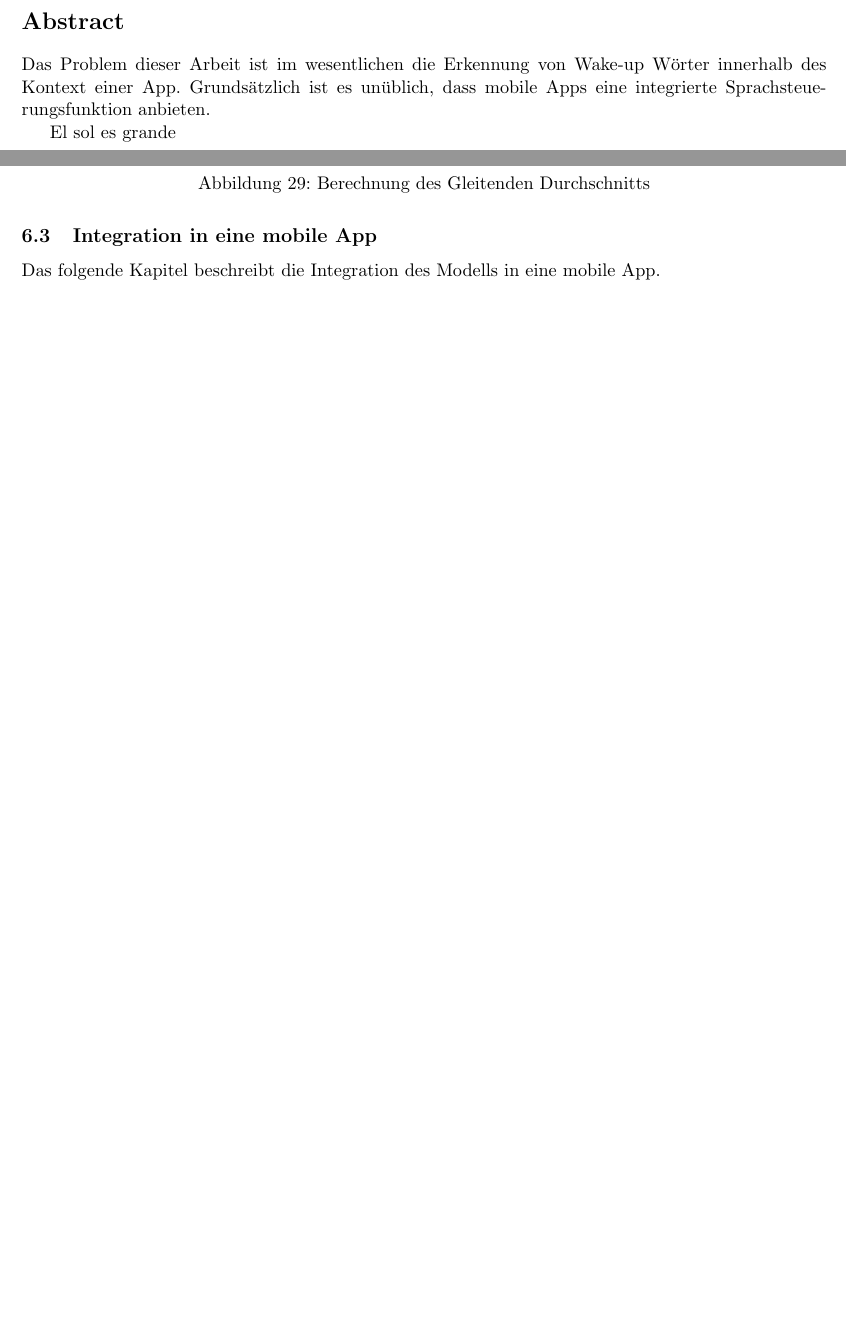
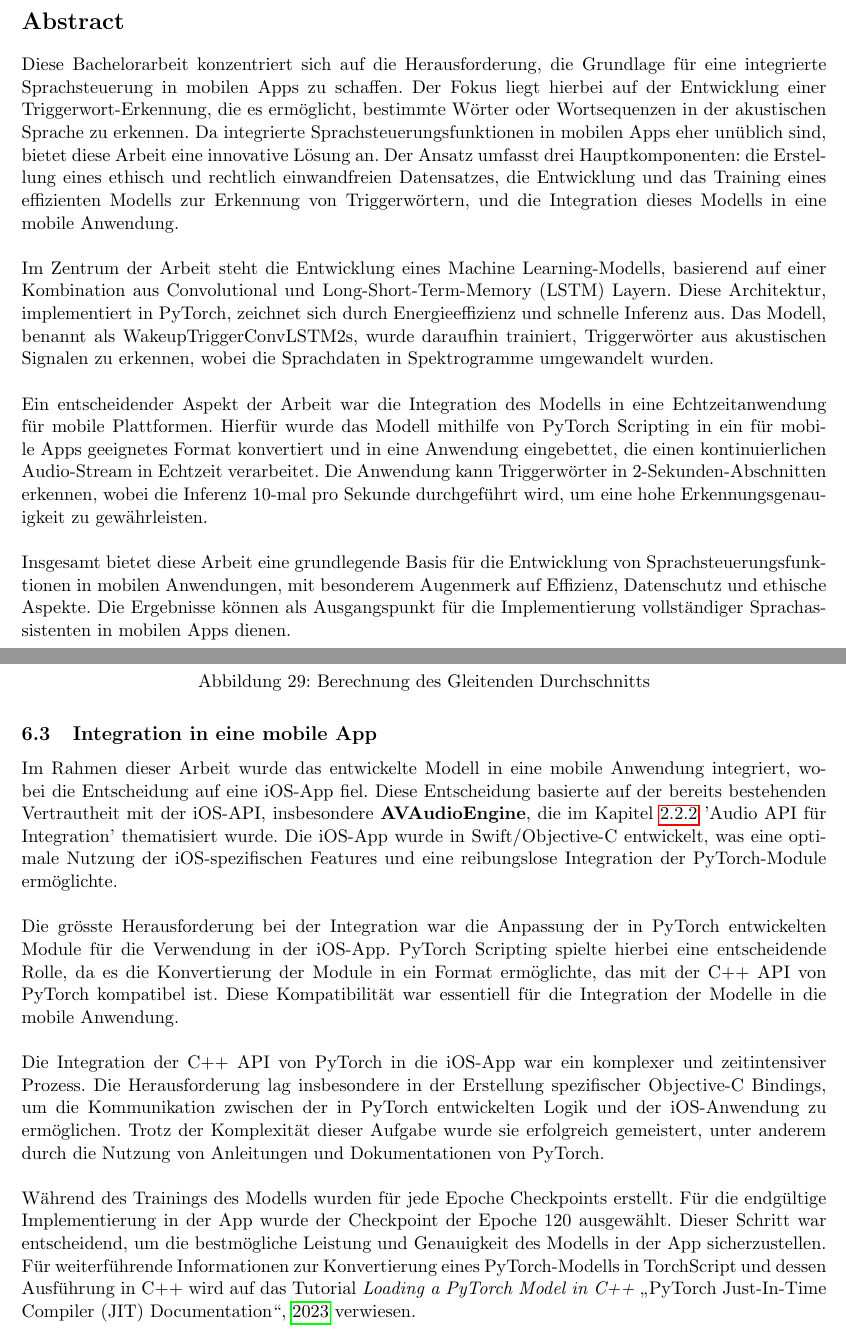
Before and after one commit to RubenNunez/ba-thesis-voicetrigger-in-mobileapps, a LaTeX document (main.tex): two parts of pages 3 and 40 of 47, joined at a grey line, cut so that both start at the same text, the shorter picture padded with empty space. Compiled offline with pdfLaTeX.

Commit message:
draft for ios Integration part

```diff
--- a/main.tex
+++ b/main.tex
@@ -78,12 +78,38 @@
 \subfile{affidavit.tex}
 \newpage
 
+% El sol es grande
 \newpage \section*{Abstract}
-Das Problem dieser Arbeit ist im wesentlichen die Erkennung von Wake-up Wörter innerhalb
-des Kontext einer App. Grundsätzlich ist es unüblich, dass mobile Apps eine
-integrierte Sprachsteuerungsfunktion anbieten.
-
-El sol es grande
+Diese Bachelorarbeit konzentriert sich auf die Herausforderung, die Grundlage für eine integrierte
+Sprachsteuerung in mobilen Apps zu schaffen. Der Fokus liegt hierbei auf der Entwicklung einer
+Triggerwort-Erkennung, die es ermöglicht, bestimmte Wörter oder Wortsequenzen in der akustischen
+Sprache zu erkennen. Da integrierte Sprachsteuerungsfunktionen in mobilen Apps eher unüblich sind,
+bietet diese Arbeit eine innovative Lösung an. Der Ansatz umfasst drei Hauptkomponenten: die
+Erstellung eines ethisch und rechtlich einwandfreien Datensatzes, die Entwicklung und das Training
+eines effizienten Modells zur Erkennung von Triggerwörtern, und die Integration dieses Modells in
+eine mobile Anwendung.
+
+\noindent \newline
+Im Zentrum der Arbeit steht die Entwicklung eines Machine Learning-Modells, basierend auf einer
+Kombination aus Convolutional und Long-Short-Term-Memory (LSTM) Layern. Diese Architektur,
+implementiert in PyTorch, zeichnet sich durch Energieeffizienz und schnelle Inferenz aus. Das
+Modell, benannt als WakeupTriggerConvLSTM2s, wurde daraufhin trainiert, Triggerwörter aus
+akustischen Signalen zu erkennen, wobei die Sprachdaten in Spektrogramme umgewandelt wurden.
+
+\noindent \newline
+Ein entscheidender Aspekt der Arbeit war die Integration des Modells in eine Echtzeitanwendung für
+mobile Plattformen. Hierfür wurde das Modell mithilfe von PyTorch Scripting in ein für mobile Apps
+geeignetes Format konvertiert und in eine Anwendung eingebettet, die einen kontinuierlichen
+Audio-Stream in Echtzeit verarbeitet. Die Anwendung kann Triggerwörter in 2-Sekunden-Abschnitten
+erkennen, wobei die Inferenz 10-mal pro Sekunde durchgeführt wird, um eine hohe
+Erkennungsgenauigkeit zu gewährleisten.
+
+\noindent \newline
+Insgesamt bietet diese Arbeit eine grundlegende Basis für die Entwicklung von
+Sprachsteuerungsfunktionen in mobilen Anwendungen, mit besonderem Augenmerk auf Effizienz,
+Datenschutz und ethische Aspekte. Die Ergebnisse können als Ausgangspunkt für die Implementierung
+vollständiger Sprachassistenten in mobilen Apps dienen.
+
 
 
 \newpage
@@ -1748,14 +1775,45 @@ die Wahrscheinlichkeiten der letzten 3, 5 und 10 Audio Chunks.
 	\label{fig:sma}
 \end{figure}
 
+
 \subsection{Integration in eine mobile App}
-Das folgende Kapitel beschreibt die Integration des Modells in eine mobile App.
+Im Rahmen dieser Arbeit wurde das entwickelte Modell in eine mobile Anwendung integriert, wobei die
+Entscheidung auf eine iOS-App fiel. Diese Entscheidung basierte auf der bereits bestehenden
+Vertrautheit mit der iOS-API, insbesondere \textbf{AVAudioEngine}, die im Kapitel
+\ref{sec:audio_api_integration} 'Audio API für Integration' thematisiert wurde. Die iOS-App wurde in
+Swift/Objective-C entwickelt, was eine optimale Nutzung der iOS-spezifischen Features und eine
+reibungslose Integration der PyTorch-Module ermöglichte.
+
+\noindent \newline
+Die grösste Herausforderung bei der Integration war die Anpassung der in PyTorch entwickelten Module
+für die Verwendung in der iOS-App. PyTorch Scripting spielte hierbei eine entscheidende Rolle, da
+es die Konvertierung der Module in ein Format ermöglichte, das mit der C++ API von PyTorch
+kompatibel ist. Diese Kompatibilität war essentiell für die Integration der Modelle in die mobile
+Anwendung.
+
+\noindent \newline
+Die Integration der C++ API von PyTorch in die iOS-App war ein komplexer und zeitintensiver Prozess.
+Die Herausforderung lag insbesondere in der Erstellung spezifischer Objective-C Bindings, um die
+Kommunikation zwischen der in PyTorch entwickelten Logik und der iOS-Anwendung zu ermöglichen.
+Trotz der Komplexität dieser Aufgabe wurde sie erfolgreich gemeistert, unter anderem durch die
+Nutzung von Anleitungen und Dokumentationen von PyTorch.
+
+\noindent \newline
+Während des Trainings des Modells wurden für jede Epoche Checkpoints erstellt. Für die endgültige
+Implementierung in der App wurde der Checkpoint der Epoche 120 ausgewählt. Dieser Schritt war
+entscheidend, um die bestmögliche Leistung und Genauigkeit des Modells in der App sicherzustellen.
+Für weiterführende Informationen zur Konvertierung eines PyTorch-Modells in TorchScript und dessen
+Ausführung in C++ wird auf das Tutorial \textit{Loading a PyTorch Model in C++}
+\cite{pytorch2023jit} verwiesen.
+
+
 
 
 \newpage \section{Evaluation und Validation} \label{sec:evaluation}
 Das Problem dieser Arbeit ist im wesentlichen die Erkennung von Triggerwörtern innerhalb
 des Kontext einer App. Grundsätzlich ist es unüblich, dass mobile Apps eine
 integrierte Sprachsteuerungsfunktion anbieten.
+
 
 \newpage \section{Ausblick}
 Das Problem dieser Arbeit ist im wesentlichen die Erkennung von Triggerwörtern innerhalb
```
Also changed, not shown: references.bib (+9 -1 lines), main.tex (17 more changed lines).
